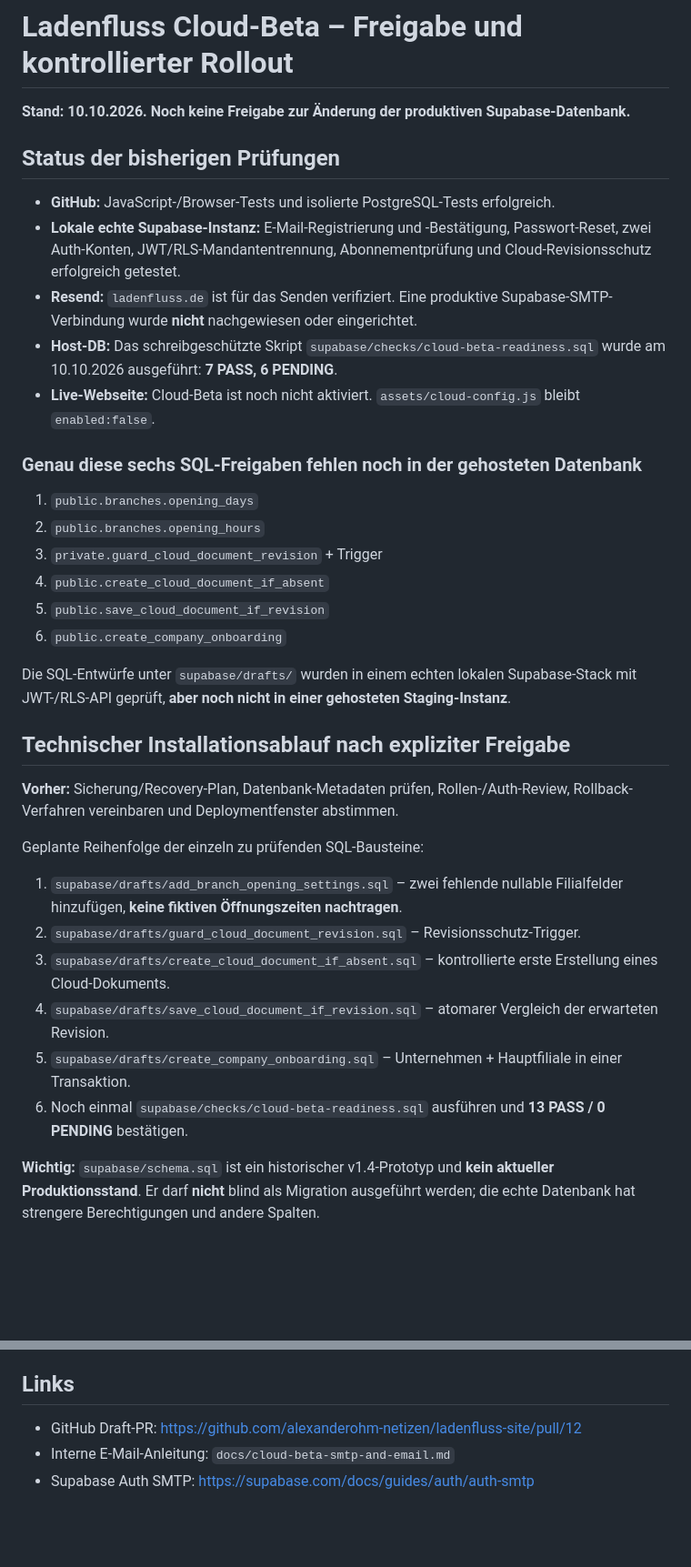
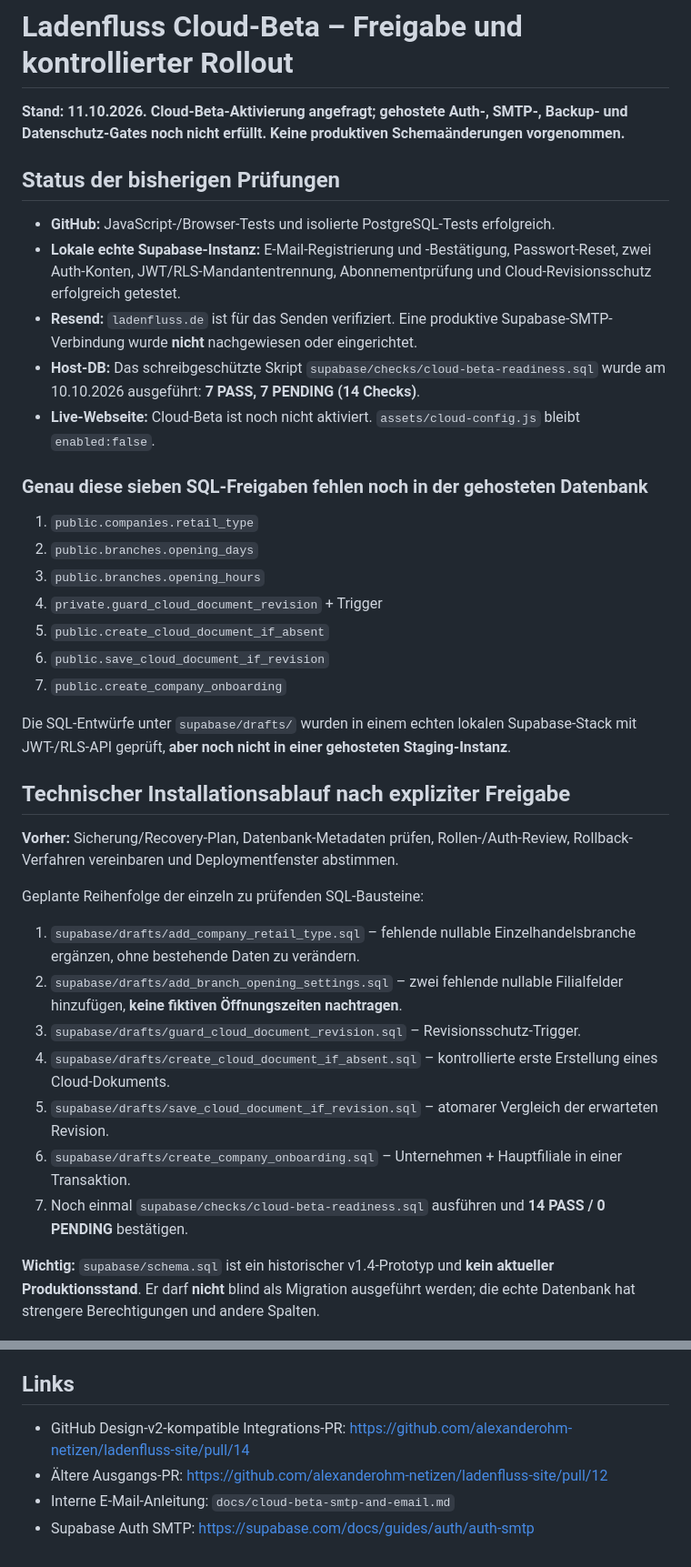
Before and after one commit to alexanderohm-netizen/ladenfluss-site, a Markdown page: docs/cloud-beta-production-runbook.md, 2 parts joined by grey strips. Shown at 91% size. Rendered like a GitHub page; blank space fills up the shorter version.

Commit message:
docs(cloud-beta): correct to 14 hosted readiness gates and include privacy prerequisite

```diff
--- a/docs/cloud-beta-production-runbook.md
+++ b/docs/cloud-beta-production-runbook.md
@@ -1,23 +1,24 @@
 # Ladenfluss Cloud-Beta – Freigabe und kontrollierter Rollout
 
-**Stand: 10.10.2026. Noch keine Freigabe zur Änderung der produktiven Supabase-Datenbank.**
+**Stand: 11.10.2026. Cloud-Beta-Aktivierung angefragt; gehostete Auth-, SMTP-, Backup- und Datenschutz-Gates noch nicht erfüllt. Keine produktiven Schemaänderungen vorgenommen.**
 
 ## Status der bisherigen Prüfungen
 
 - **GitHub:** JavaScript-/Browser-Tests und isolierte PostgreSQL-Tests erfolgreich.
 - **Lokale echte Supabase-Instanz:** E-Mail-Registrierung und -Bestätigung, Passwort-Reset, zwei Auth-Konten, JWT/RLS-Mandantentrennung, Abonnementprüfung und Cloud-Revisionsschutz erfolgreich getestet.
 - **Resend:** `ladenfluss.de` ist für das Senden verifiziert. Eine produktive Supabase-SMTP-Verbindung wurde **nicht** nachgewiesen oder eingerichtet.
-- **Host-DB:** Das schreibgeschützte Skript `supabase/checks/cloud-beta-readiness.sql` wurde am 10.10.2026 ausgeführt: **7 PASS, 6 PENDING**.
+- **Host-DB:** Das schreibgeschützte Skript `supabase/checks/cloud-beta-readiness.sql` wurde am 10.10.2026 ausgeführt: **7 PASS, 7 PENDING (14 Checks)**.
 - **Live-Webseite:** Cloud-Beta ist noch nicht aktiviert. `assets/cloud-config.js` bleibt `enabled:false`.
 
-### Genau diese sechs SQL-Freigaben fehlen noch in der gehosteten Datenbank
+### Genau diese sieben SQL-Freigaben fehlen noch in der gehosteten Datenbank
 
-1. `public.branches.opening_days`
-2. `public.branches.opening_hours`
-3. `private.guard_cloud_document_revision` + Trigger
-4. `public.create_cloud_document_if_absent`
-5. `public.save_cloud_document_if_revision`
-6. `public.create_company_onboarding`
+1. `public.companies.retail_type`
+2. `public.branches.opening_days`
+3. `public.branches.opening_hours`
+4. `private.guard_cloud_document_revision` + Trigger
+5. `public.create_cloud_document_if_absent`
+6. `public.save_cloud_document_if_revision`
+7. `public.create_company_onboarding`
 
 Die SQL-Entwürfe unter `supabase/drafts/` wurden in einem echten lokalen Supabase-Stack mit JWT-/RLS-API geprüft, **aber noch nicht in einer gehosteten Staging-Instanz**.
 
@@ -27,12 +28,13 @@ Die SQL-Entwürfe unter `supabase/drafts/` wurden in einem echten lokalen Supaba
 
 Geplante Reihenfolge der einzeln zu prüfenden SQL-Bausteine:
 
-1. `supabase/drafts/add_branch_opening_settings.sql` – zwei fehlende nullable Filialfelder hinzufügen, **keine fiktiven Öffnungszeiten nachtragen**.
-2. `supabase/drafts/guard_cloud_document_revision.sql` – Revisionsschutz-Trigger.
-3. `supabase/drafts/create_cloud_document_if_absent.sql` – kontrollierte erste Erstellung eines Cloud-Dokuments.
-4. `supabase/drafts/save_cloud_document_if_revision.sql` – atomarer Vergleich der erwarteten Revision.
-5. `supabase/drafts/create_company_onboarding.sql` – Unternehmen + Hauptfiliale in einer Transaktion.
-6. Noch einmal `supabase/checks/cloud-beta-readiness.sql` ausführen und **13 PASS / 0 PENDING** bestätigen.
+1. `supabase/drafts/add_company_retail_type.sql` – fehlende nullable Einzelhandelsbranche ergänzen, ohne bestehende Daten zu verändern.
+2. `supabase/drafts/add_branch_opening_settings.sql` – zwei fehlende nullable Filialfelder hinzufügen, **keine fiktiven Öffnungszeiten nachtragen**.
+3. `supabase/drafts/guard_cloud_document_revision.sql` – Revisionsschutz-Trigger.
+4. `supabase/drafts/create_cloud_document_if_absent.sql` – kontrollierte erste Erstellung eines Cloud-Dokuments.
+5. `supabase/drafts/save_cloud_document_if_revision.sql` – atomarer Vergleich der erwarteten Revision.
+6. `supabase/drafts/create_company_onboarding.sql` – Unternehmen + Hauptfiliale in einer Transaktion.
+7. Noch einmal `supabase/checks/cloud-beta-readiness.sql` ausführen und **14 PASS / 0 PENDING** bestätigen.
 
 **Wichtig:** `supabase/schema.sql` ist ein historischer v1.4-Prototyp und **kein aktueller Produktionsstand**. Er darf **nicht** blind als Migration ausgeführt werden; die echte Datenbank hat strengere Berechtigungen und andere Spalten.
 
@@ -56,6 +59,7 @@ Geplante Reihenfolge der einzeln zu prüfenden SQL-Bausteine:
 
 ## Links
 
-- GitHub Draft-PR: https://github.com/alexanderohm-netizen/ladenfluss-site/pull/12
+- GitHub Design-v2-kompatible Integrations-PR: https://github.com/alexanderohm-netizen/ladenfluss-site/pull/14
+- Ältere Ausgangs-PR: https://github.com/alexanderohm-netizen/ladenfluss-site/pull/12
 - Interne E-Mail-Anleitung: `docs/cloud-beta-smtp-and-email.md`
 - Supabase Auth SMTP: https://supabase.com/docs/guides/auth/auth-smtp
```
Also changed, not shown: other parts of docs/cloud-beta-production-runbook.md (+8 -7 lines).
